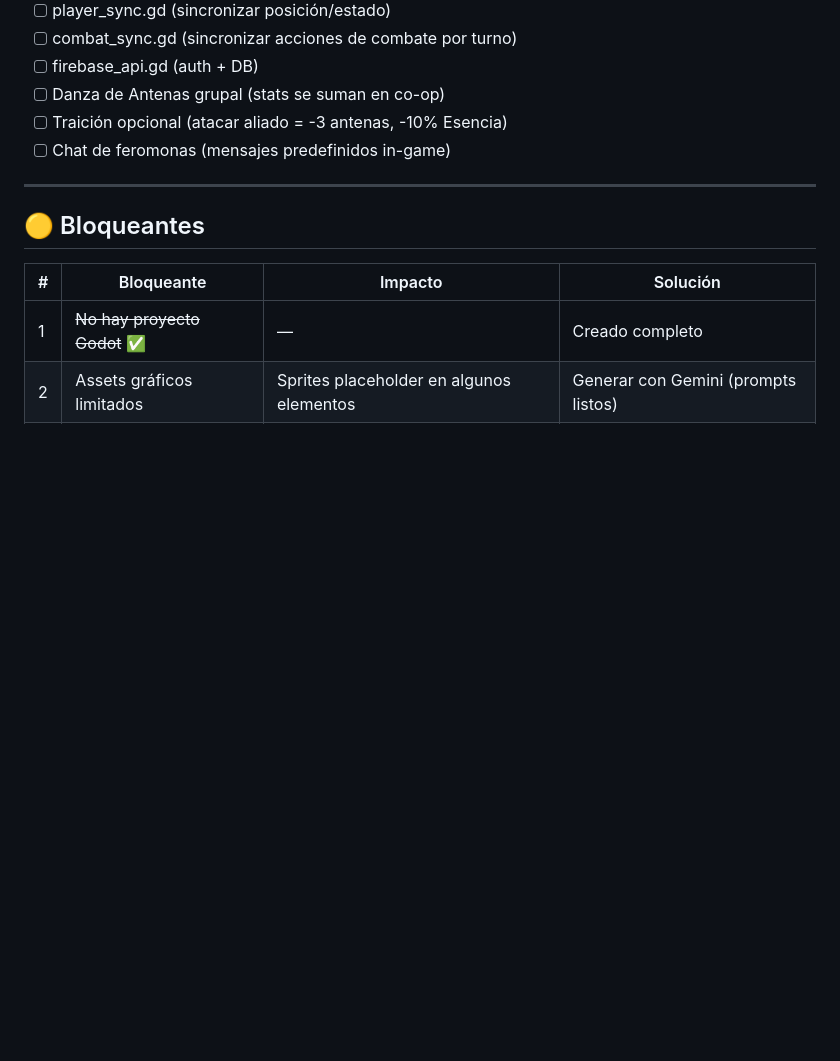
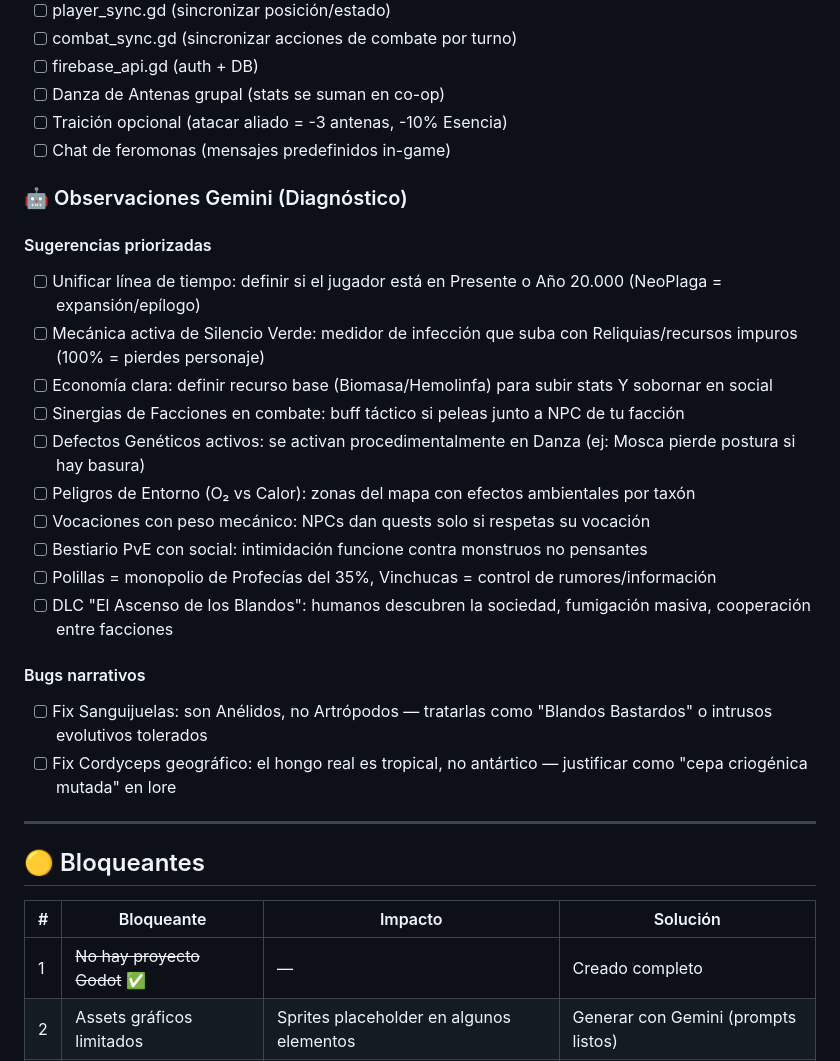
Before and after one commit to marbaezf-tech/plaga-wiki, a Markdown page: BITACORA.md, the part around the change. Drawn GitHub-style; blank space fills up the shorter version.

Commit message:
docs: agregar 10 sugerencias Gemini + 2 bugs narrativos a pendientes

```diff
--- a/BITACORA.md
+++ b/BITACORA.md
@@ -307,6 +307,22 @@
 - [ ] Traición opcional (atacar aliado = -3 antenas, -10% Esencia)
 - [ ] Chat de feromonas (mensajes predefinidos in-game)
 
+### 🤖 Observaciones Gemini (Diagnóstico)
+#### Sugerencias priorizadas
+- [ ] Unificar línea de tiempo: definir si el jugador está en Presente o Año 20.000 (NeoPlaga = expansión/epílogo)
+- [ ] Mecánica activa de Silencio Verde: medidor de infección que suba con Reliquias/recursos impuros (100% = pierdes personaje)
+- [ ] Economía clara: definir recurso base (Biomasa/Hemolinfa) para subir stats Y sobornar en social
+- [ ] Sinergias de Facciones en combate: buff táctico si peleas junto a NPC de tu facción
+- [ ] Defectos Genéticos activos: se activan procedimentalmente en Danza (ej: Mosca pierde postura si hay basura)
+- [ ] Peligros de Entorno (O₂ vs Calor): zonas del mapa con efectos ambientales por taxón
+- [ ] Vocaciones con peso mecánico: NPCs dan quests solo si respetas su vocación
+- [ ] Bestiario PvE con social: intimidación funcione contra monstruos no pensantes
+- [ ] Polillas = monopolio de Profecías del 35%, Vinchucas = control de rumores/información
+- [ ] DLC "El Ascenso de los Blandos": humanos descubren la sociedad, fumigación masiva, cooperación entre facciones
+#### Bugs narrativos
+- [ ] Fix Sanguijuelas: son Anélidos, no Artrópodos — tratarlas como "Blandos Bastardos" o intrusos evolutivos tolerados
+- [ ] Fix Cordyceps geográfico: el hongo real es tropical, no antártico — justificar como "cepa criogénica mutada" en lore
+
 ---
 
 ## 🟡 Bloqueantes
```
